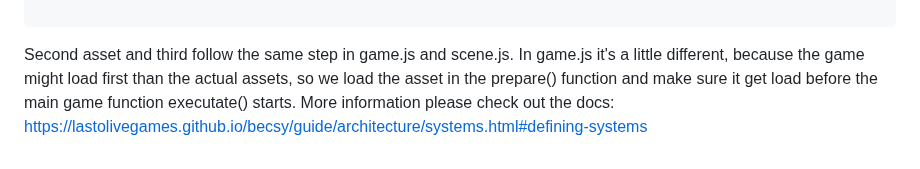
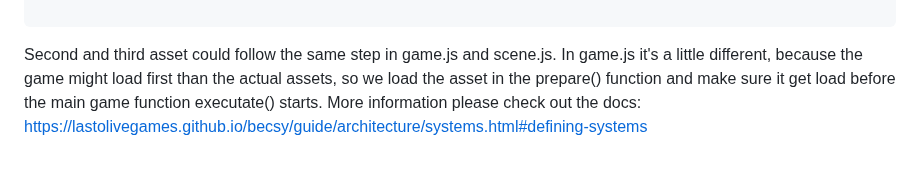
Before and after one commit to khu-tech/workshop_dry_run, a Markdown page: README.md, the part around the change. Rendered like a GitHub page.

````diff
--- a/README.md
+++ b/README.md
@@ -135,4 +135,4 @@ loadAsset('gltf', 'assets/wing.glb', (gltf) => {
 
 ```
 
-Second asset and third follow the same step in game.js and scene.js. In game.js it's a little different, because the game might load first than the actual assets, so we load the asset in the prepare() function and make sure it get load before the main game function executate() starts. More information please check out the docs: https://lastolivegames.github.io/becsy/guide/architecture/systems.html#defining-systems
+Second and third asset could follow the same step in game.js and scene.js. In game.js it's a little different, because the game might load first than the actual assets, so we load the asset in the prepare() function and make sure it get load before the main game function executate() starts. More information please check out the docs: https://lastolivegames.github.io/becsy/guide/architecture/systems.html#defining-systems
````
